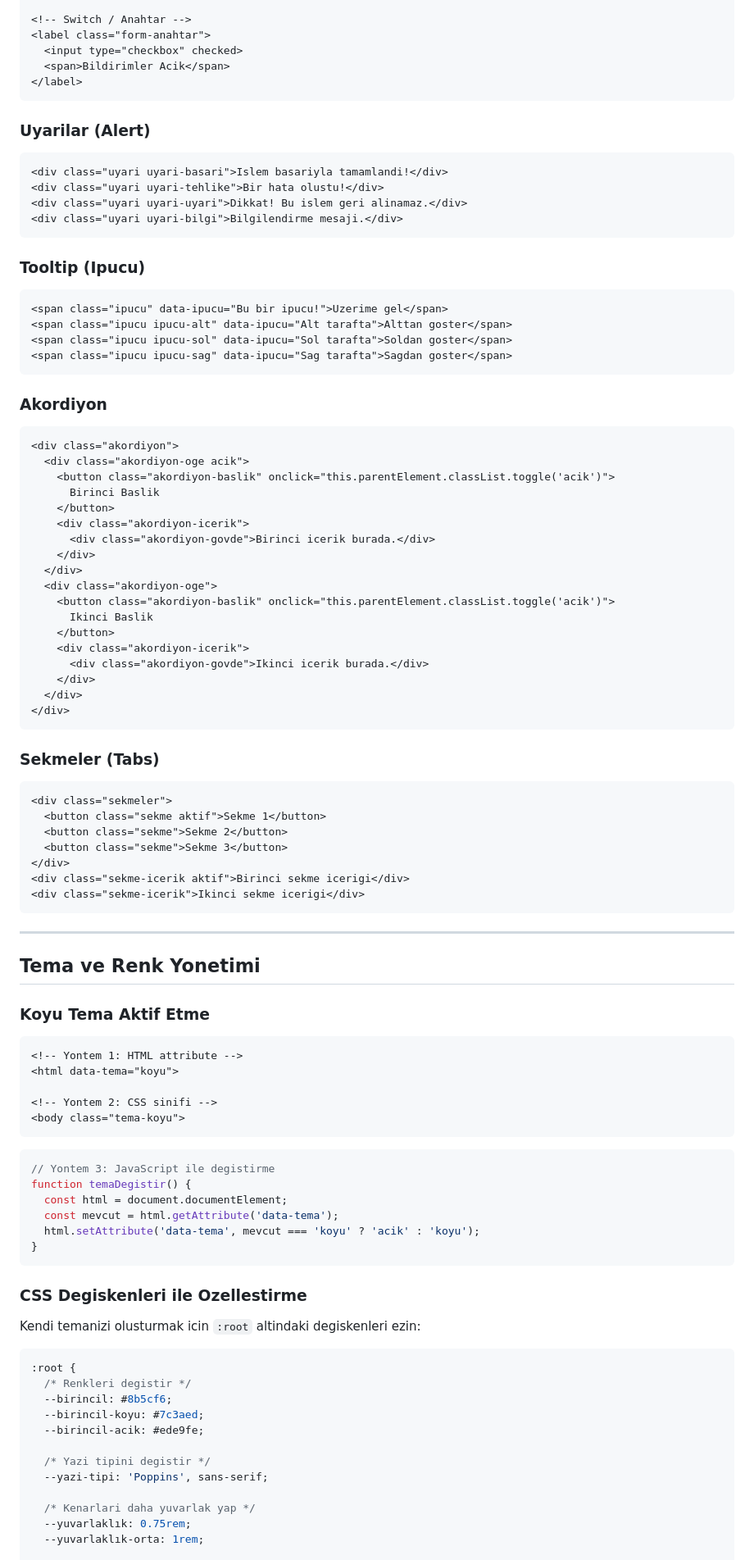
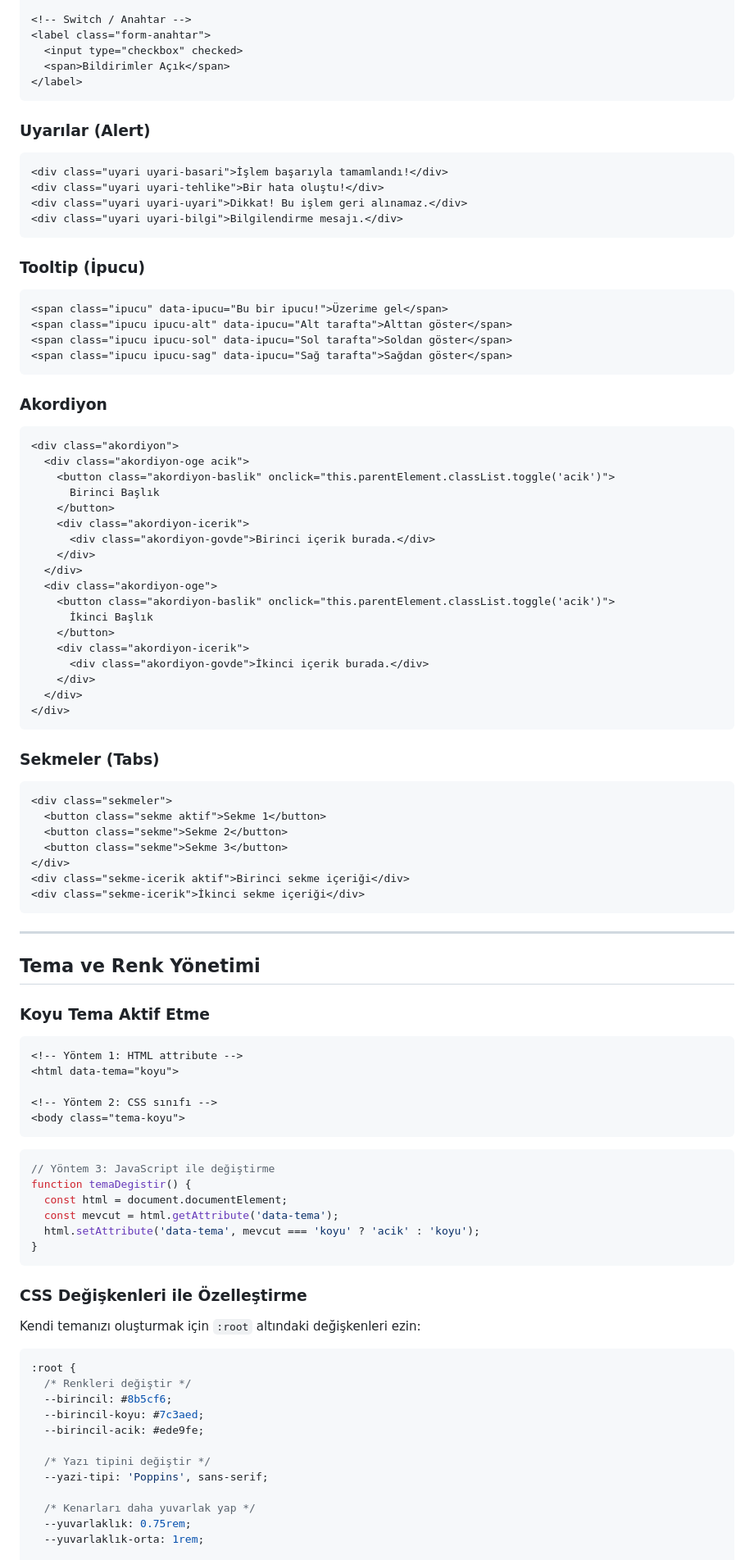
Before and after one commit to alptekinsunnetci/netio.css, a Markdown page: README.md, the part around one of its changes. Shown at 82% size. GitHub-like rendering.

````diff
--- a/README.md
+++ b/README.md
@@ -243,26 +243,26 @@ netio.css/
 <!-- Switch / Anahtar -->
 <label class="form-anahtar">
   <input type="checkbox" checked>
-  <span>Bildirimler Acik</span>
+  <span>Bildirimler Açık</span>
 </label>
 ```
 
-### Uyarilar (Alert)
+### Uyarılar (Alert)
 
 ```html
-<div class="uyari uyari-basari">Islem basariyla tamamlandi!</div>
-<div class="uyari uyari-tehlike">Bir hata olustu!</div>
-<div class="uyari uyari-uyari">Dikkat! Bu islem geri alinamaz.</div>
-<div class="uyari uyari-bilgi">Bilgilendirme mesaji.</div>
+<div class="uyari uyari-basari">İşlem başarıyla tamamlandı!</div>
+<div class="uyari uyari-tehlike">Bir hata oluştu!</div>
+<div class="uyari uyari-uyari">Dikkat! Bu işlem geri alınamaz.</div>
+<div class="uyari uyari-bilgi">Bilgilendirme mesajı.</div>
 ```
 
-### Tooltip (Ipucu)
+### Tooltip (İpucu)
 
 ```html
-<span class="ipucu" data-ipucu="Bu bir ipucu!">Uzerime gel</span>
-<span class="ipucu ipucu-alt" data-ipucu="Alt tarafta">Alttan goster</span>
-<span class="ipucu ipucu-sol" data-ipucu="Sol tarafta">Soldan goster</span>
-<span class="ipucu ipucu-sag" data-ipucu="Sag tarafta">Sagdan goster</span>
+<span class="ipucu" data-ipucu="Bu bir ipucu!">Üzerime gel</span>
+<span class="ipucu ipucu-alt" data-ipucu="Alt tarafta">Alttan göster</span>
+<span class="ipucu ipucu-sol" data-ipucu="Sol tarafta">Soldan göster</span>
+<span class="ipucu ipucu-sag" data-ipucu="Sağ tarafta">Sağdan göster</span>
 ```
 
 ### Akordiyon
@@ -271,18 +271,18 @@ netio.css/
 <div class="akordiyon">
   <div class="akordiyon-oge acik">
     <button class="akordiyon-baslik" onclick="this.parentElement.classList.toggle('acik')">
-      Birinci Baslik
+      Birinci Başlık
     </button>
     <div class="akordiyon-icerik">
-      <div class="akordiyon-govde">Birinci icerik burada.</div>
+      <div class="akordiyon-govde">Birinci içerik burada.</div>
     </div>
   </div>
   <div class="akordiyon-oge">
     <button class="akordiyon-baslik" onclick="this.parentElement.classList.toggle('acik')">
-      Ikinci Baslik
+      İkinci Başlık
     </button>
     <div class="akordiyon-icerik">
-      <div class="akordiyon-govde">Ikinci icerik burada.</div>
+      <div class="akordiyon-govde">İkinci içerik burada.</div>
     </div>
   </div>
 </div>
@@ -296,26 +296,26 @@ netio.css/
   <button class="sekme">Sekme 2</button>
   <button class="sekme">Sekme 3</button>
 </div>
-<div class="sekme-icerik aktif">Birinci sekme icerigi</div>
-<div class="sekme-icerik">Ikinci sekme icerigi</div>
+<div class="sekme-icerik aktif">Birinci sekme içeriği</div>
+<div class="sekme-icerik">İkinci sekme içeriği</div>
 ```
 
 ---
 
-## Tema ve Renk Yonetimi
+## Tema ve Renk Yönetimi
 
 ### Koyu Tema Aktif Etme
 
 ```html
-<!-- Yontem 1: HTML attribute -->
+<!-- Yöntem 1: HTML attribute -->
 <html data-tema="koyu">
 
-<!-- Yontem 2: CSS sinifi -->
+<!-- Yöntem 2: CSS sınıfı -->
 <body class="tema-koyu">
 ```
 
 ```javascript
-// Yontem 3: JavaScript ile degistirme
+// Yöntem 3: JavaScript ile değiştirme
 function temaDegistir() {
   const html = document.documentElement;
   const mevcut = html.getAttribute('data-tema');
@@ -323,21 +323,21 @@ function temaDegistir() {
 }
 ```
 
-### CSS Degiskenleri ile Ozellestirme
+### CSS Değişkenleri ile Özelleştirme
 
-Kendi temanizi olusturmak icin `:root` altindaki degiskenleri ezin:
+Kendi temanızı oluşturmak için `:root` altındaki değişkenleri ezin:
 
 ```css
 :root {
-  /* Renkleri degistir */
+  /* Renkleri değiştir */
   --birincil: #8b5cf6;
   --birincil-koyu: #7c3aed;
   --birincil-acik: #ede9fe;
 
-  /* Yazi tipini degistir */
+  /* Yazı tipini değiştir */
   --yazi-tipi: 'Poppins', sans-serif;
 
-  /* Kenarlari daha yuvarlak yap */
+  /* Kenarları daha yuvarlak yap */
   --yuvarlaklık: 0.75rem;
   --yuvarlaklık-orta: 1rem;
 
````
Also changed, not shown: other parts of README.md (+108 -108 lines).
